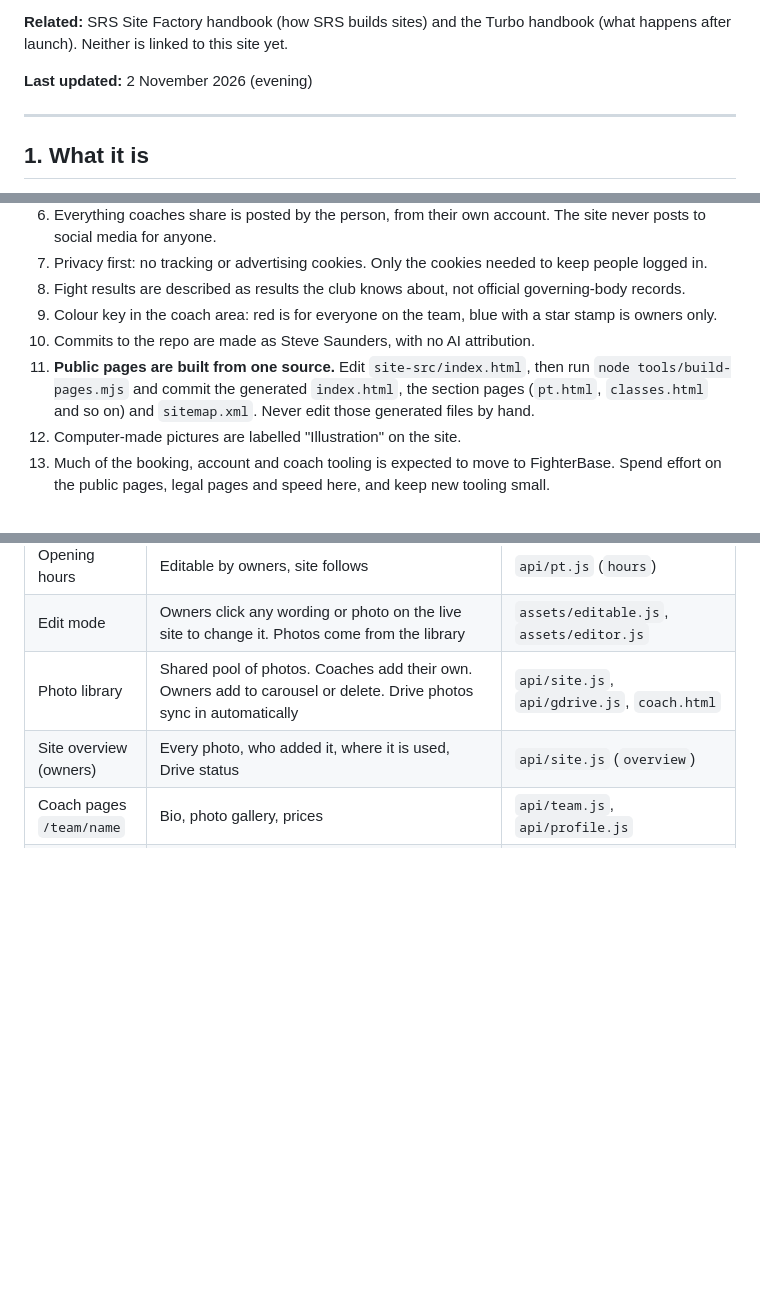
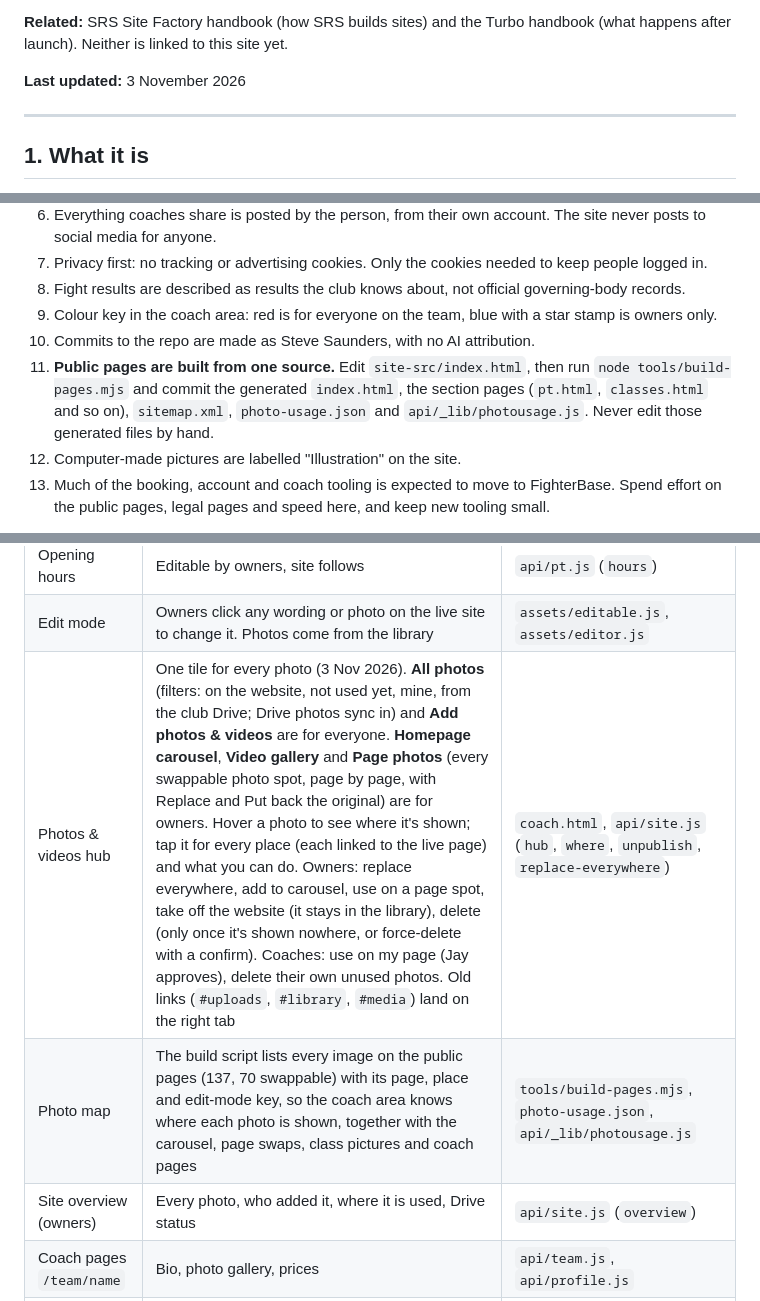
Before and after one commit to yourhousewash-code/Warrior-Spirit-Muay-Thai, a Markdown page: docs/HANDBOOK.md, 3 parts joined by grey strips. Rendered like a GitHub page; blank space fills up the shorter version.

Commit message:
Handbook: Photos & videos hub

```diff
--- a/docs/HANDBOOK.md
+++ b/docs/HANDBOOK.md
@@ -12,7 +12,7 @@
 
 **Related:** SRS Site Factory handbook (how SRS builds sites) and the Turbo handbook (what happens after launch). Neither is linked to this site yet.
 
-**Last updated:** 2 November 2026 (evening)
+**Last updated:** 3 November 2026
 
 ---
 
@@ -70,7 +70,7 @@ Used the same way everywhere (site, Google, listings).
 8. Fight results are described as results the club knows about, not official governing-body records.
 9. Colour key in the coach area: red is for everyone on the team, blue with a star stamp is owners only.
 10. Commits to the repo are made as Steve Saunders, with no AI attribution.
-11. **Public pages are built from one source.** Edit `site-src/index.html`, then run `node tools/build-pages.mjs` and commit the generated `index.html`, the section pages (`pt.html`, `classes.html` and so on) and `sitemap.xml`. Never edit those generated files by hand.
+11. **Public pages are built from one source.** Edit `site-src/index.html`, then run `node tools/build-pages.mjs` and commit the generated `index.html`, the section pages (`pt.html`, `classes.html` and so on), `sitemap.xml`, `photo-usage.json` and `api/_lib/photousage.js`. Never edit those generated files by hand.
 12. Computer-made pictures are labelled "Illustration" on the site.
 13. Much of the booking, account and coach tooling is expected to move to FighterBase. Spend effort on the public pages, legal pages and speed here, and keep new tooling small.
 
@@ -114,7 +114,8 @@ The business owns its own accounts. SRS accounts use `steve@srsprojects.co.uk`.
 | Class pictures | A picture on each timetable card, chosen by owners | `api/site.js` (`classimg`), `coach.html` |
 | Opening hours | Editable by owners, site follows | `api/pt.js` (`hours`) |
 | Edit mode | Owners click any wording or photo on the live site to change it. Photos come from the library | `assets/editable.js`, `assets/editor.js` |
-| Photo library | Shared pool of photos. Coaches add their own. Owners add to carousel or delete. Drive photos sync in automatically | `api/site.js`, `api/gdrive.js`, `coach.html` |
+| Photos & videos hub | One tile for every photo (3 Nov 2026). **All photos** (filters: on the website, not used yet, mine, from the club Drive; Drive photos sync in) and **Add photos & videos** are for everyone. **Homepage carousel**, **Video gallery** and **Page photos** (every swappable photo spot, page by page, with Replace and Put back the original) are for owners. Hover a photo to see where it's shown; tap it for every place (each linked to the live page) and what you can do. Owners: replace everywhere, add to carousel, use on a page spot, take off the website (it stays in the library), delete (only once it's shown nowhere, or force-delete with a confirm). Coaches: use on my page (Jay approves), delete their own unused photos. Old links (`#uploads`, `#library`, `#media`) land on the right tab | `coach.html`, `api/site.js` (`hub`, `where`, `unpublish`, `replace-everywhere`) |
+| Photo map | The build script lists every image on the public pages (137, 70 swappable) with its page, place and edit-mode key, so the coach area knows where each photo is shown, together with the carousel, page swaps, class pictures and coach pages | `tools/build-pages.mjs`, `photo-usage.json`, `api/_lib/photousage.js` |
 | Site overview (owners) | Every photo, who added it, where it is used, Drive status | `api/site.js` (`overview`) |
 | Coach pages `/team/name` | Bio, photo gallery, prices | `api/team.js`, `api/profile.js` |
 | PT booking | Coaches set weekly hours and holidays. Customers book 1-to-1, doubles or groups, with email alerts | `api/pt.js`, `book.html` |
```
Also changed, not shown: other parts of docs/HANDBOOK.md (+2 -1 lines).
